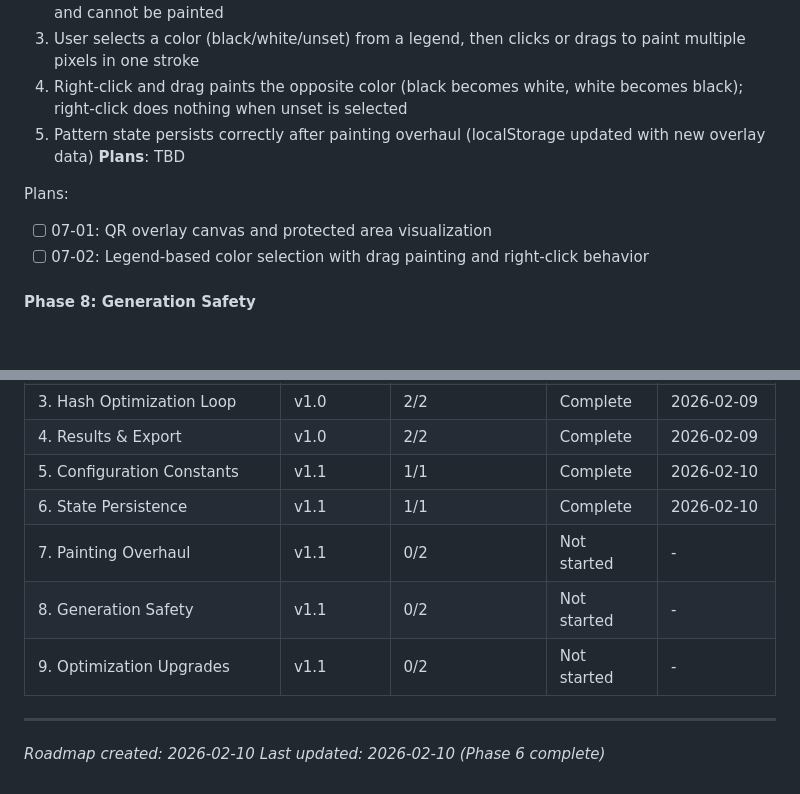
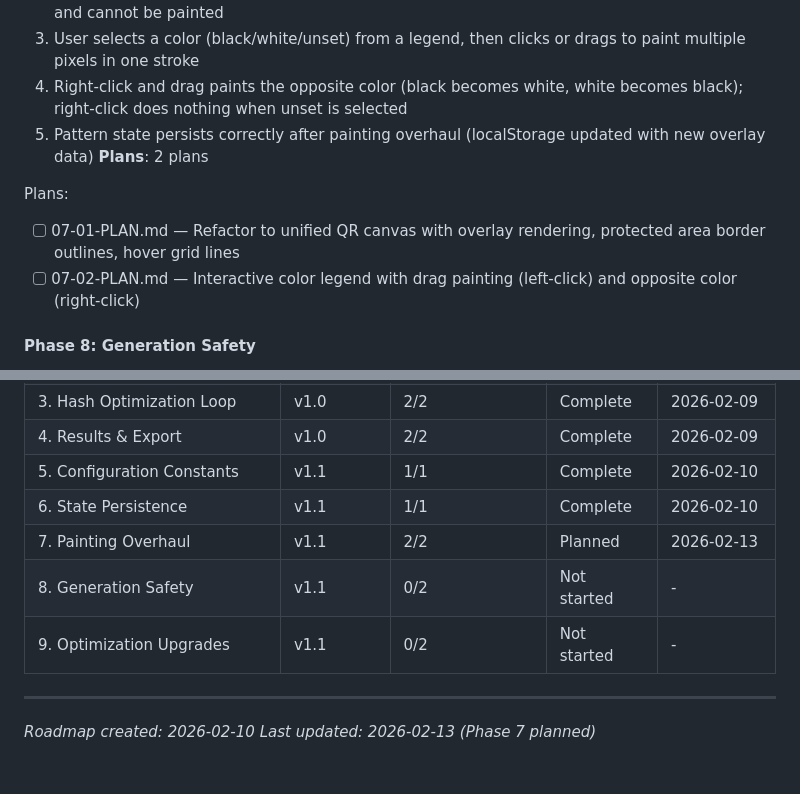
Before and after one commit to baxerus/Artistic-QR-Code-Generator, a Markdown page: .planning/ROADMAP.md, 2 parts joined by grey strips. Rendered like a GitHub page; blank space fills up the shorter version.

Commit message:
docs(07-painting-overhaul): create phase plans for unified canvas overlay and drag painting

```diff
--- a/.planning/ROADMAP.md
+++ b/.planning/ROADMAP.md
@@ -59,11 +59,11 @@ Plans:
   3. User selects a color (black/white/unset) from a legend, then clicks or drags to paint multiple pixels in one stroke
   4. Right-click and drag paints the opposite color (black becomes white, white becomes black); right-click does nothing when unset is selected
   5. Pattern state persists correctly after painting overhaul (localStorage updated with new overlay data)
-**Plans**: TBD
+**Plans**: 2 plans
 
 Plans:
-- [ ] 07-01: QR overlay canvas and protected area visualization
-- [ ] 07-02: Legend-based color selection with drag painting and right-click behavior
+- [ ] 07-01-PLAN.md — Refactor to unified QR canvas with overlay rendering, protected area border outlines, hover grid lines
+- [ ] 07-02-PLAN.md — Interactive color legend with drag painting (left-click) and opposite color (right-click)
 
 #### Phase 8: Generation Safety
 **Goal**: Users are protected from accidental pattern loss and invalid URL inputs
@@ -108,10 +108,10 @@ Plans:
 | 4. Results & Export | v1.0 | 2/2 | Complete | 2026-02-09 |
 | 5. Configuration Constants | v1.1 | 1/1 | Complete | 2026-02-10 |
 | 6. State Persistence | v1.1 | 1/1 | Complete | 2026-02-10 |
-| 7. Painting Overhaul | v1.1 | 0/2 | Not started | - |
+| 7. Painting Overhaul | v1.1 | 2/2 | Planned | 2026-02-13 |
 | 8. Generation Safety | v1.1 | 0/2 | Not started | - |
 | 9. Optimization Upgrades | v1.1 | 0/2 | Not started | - |
 
 ---
 *Roadmap created: 2026-02-10*
-*Last updated: 2026-02-10 (Phase 6 complete)*
+*Last updated: 2026-02-13 (Phase 7 planned)*
```
Also changed, not shown: 2 other files.
